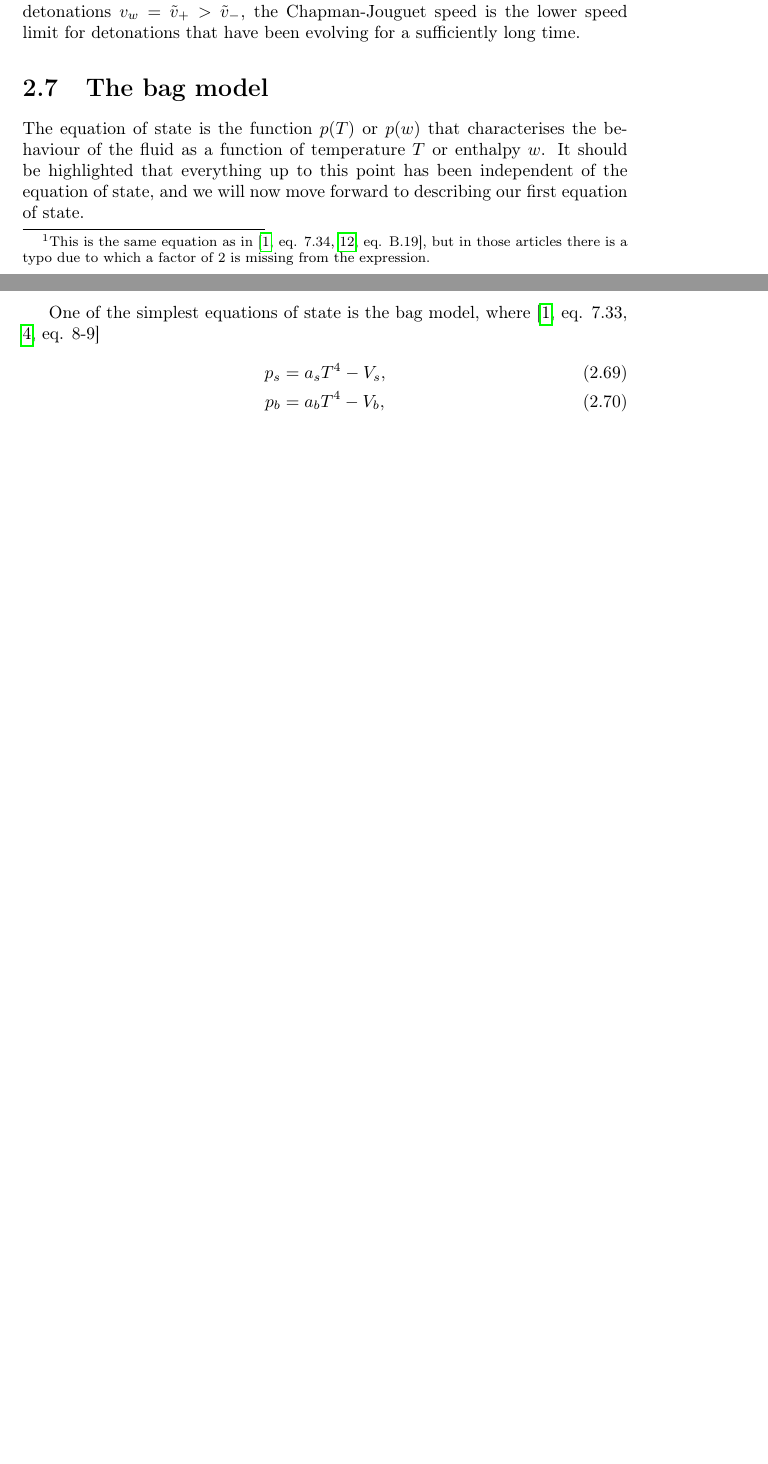
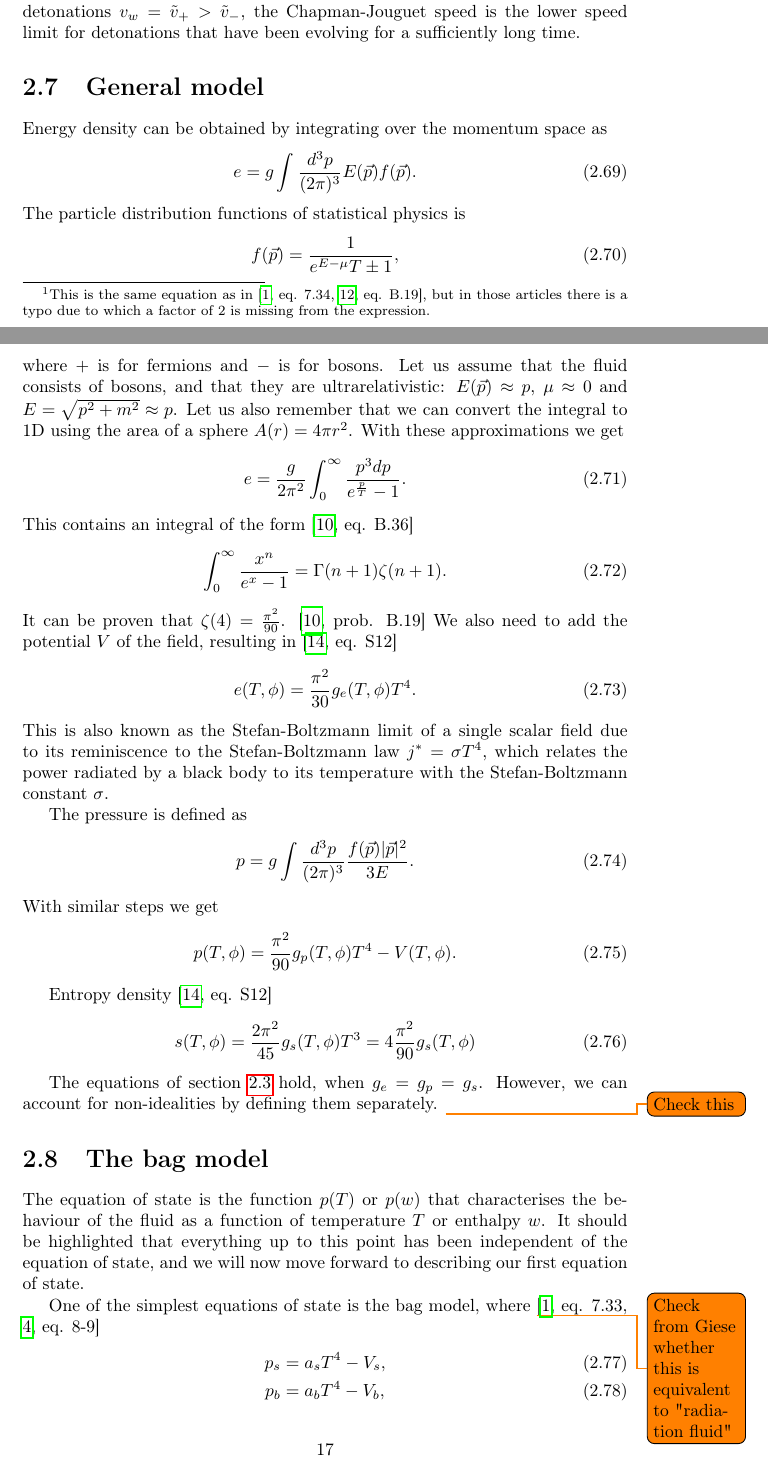
Before and after one commit to AgenttiX/msc-thesis2, a LaTeX thesis (main.tex, which reads tex/models.tex): two parts of pages 17 and 18 of 27 before the commit and two parts of pages 17 and 18 of 28 after it, joined at a grey line, cut so that both start at the same text, the shorter picture padded with empty space. Compiled offline with pdfLaTeX.

Commit message:
Add general model

```diff
--- a/tex/models.tex
+++ b/tex/models.tex
@@ -1,3 +1,62 @@
+\section{General model}
+\iffalse
+In general the pressure of the ultrarelativistic ASDF
+\begin{equation}
+p(T,\phi) = - \sum_B f_B (m(\phi),T) - \sum_F f_F (m(\phi),T)
+\end{equation}
+\fi
+
+Energy density can be obtained by integrating over the momentum space as
+\begin{equation}
+e = g \int \frac{d^3 p}{(2 \pi)^3} E(\vec{p}) f(\vec{p}).
+\end{equation}
+The particle distribution functions of statistical physics is
+\begin{equation}
+f(\vec{p}) = \frac{1}{e^{E-\mu}{T} \pm 1},
+\end{equation}
+where $+$ is for fermions and $-$ is for bosons.
+Let us assume that the fluid consists of bosons,
+and that they are ultrarelativistic: $E(\vec{p}) \approx p$, $\mu \approx 0$ and $E = \sqrt{p^2 + m^2} \approx p$.
+Let us also remember that we can convert the integral to 1D using the area of a sphere $A(r) = 4\pi r^2$.
+With these approximations we get
+\begin{equation}
+e = \frac{g}{2 \pi^2} \int_0^\infty \frac{p^3 dp}{e^\frac{p}{T} - 1}.
+\end{equation}
+This contains an integral of the form
+\cite[eq. B.36]{schroeder_thermal_2000}
+\begin{equation}
+\int_0^\infty \frac{x^n}{e^x - 1} = \Gamma(n+1) \zeta(n+1).
+\end{equation}
+It can be proven that $\zeta(4) = \frac{\pi^2}{90}$.
+\cite[prob. B.19]{schroeder_thermal_2000}
+We also need to add the potential $V$ of the field, resulting in
+\cite[eq. S12]{borsanyi_lattice_2016}
+\begin{equation}
+e(T,\phi) = \frac{\pi^2}{30} g_e(T,\phi) T^4.
+\end{equation}
+This is also known as the Stefan-Boltzmann limit of a single scalar field due to its reminiscence to the Stefan-Boltzmann law $j^* = \sigma T^4$,
+which relates the power radiated by a black body to its temperature with the Stefan-Boltzmann constant $\sigma$.
+
+The pressure is defined as
+\begin{equation}
+p = g \int \frac{d^3 p}{(2 \pi)^3} \frac{f(\vec{p}) |\vec{p}|^2}{3E}.
+\end{equation}
+With similar steps we get
+\begin{equation}
+p(T,\phi) = \frac{\pi^2}{90} g_p(T,\phi) T^4 - V(T,\phi).
+\end{equation}
+
+Entropy density
+\cite[eq. S12]{borsanyi_lattice_2016}
+\begin{equation}
+s(T,\phi) = \frac{2\pi^2}{45} g_s(T,\phi) T^3 = 4 \frac{\pi^2}{90} g_s(T,\phi)
+\end{equation}
+
+The equations of section \ref{rel_hydro} hold, when $g_e = g_p = g_s$.
+However, we can account for non-idealities by defining them separately.
+\todo{Check this}
+
+
 \section{The bag model}
 \label{bag_model}
 The equation of state is the function $p(T)$ or $p(w)$ that characterises the behaviour of the fluid as a function of temperature $T$ or enthalpy $w$.
@@ -5,6 +64,7 @@ It should be highlighted that everything up to this point has been independent o
 and we will now move forward to describing our first equation of state.
 
 One of the simplest equations of state is the bag model, where
+\todo{Check from Giese whether this is equivalent to "radiation fluid"}
 \cites[eq. 7.33]{lecture_notes}[eq. 8-9]{giese_2020}
 \begin{align}
 p_s &= a_s T^4 - V_s,
```
Also changed, not shown: tex/phase_transitions.tex (+1 -0 lines), tex/references.bib (+26 -11 lines), tex/models.tex (4 more changed lines).
